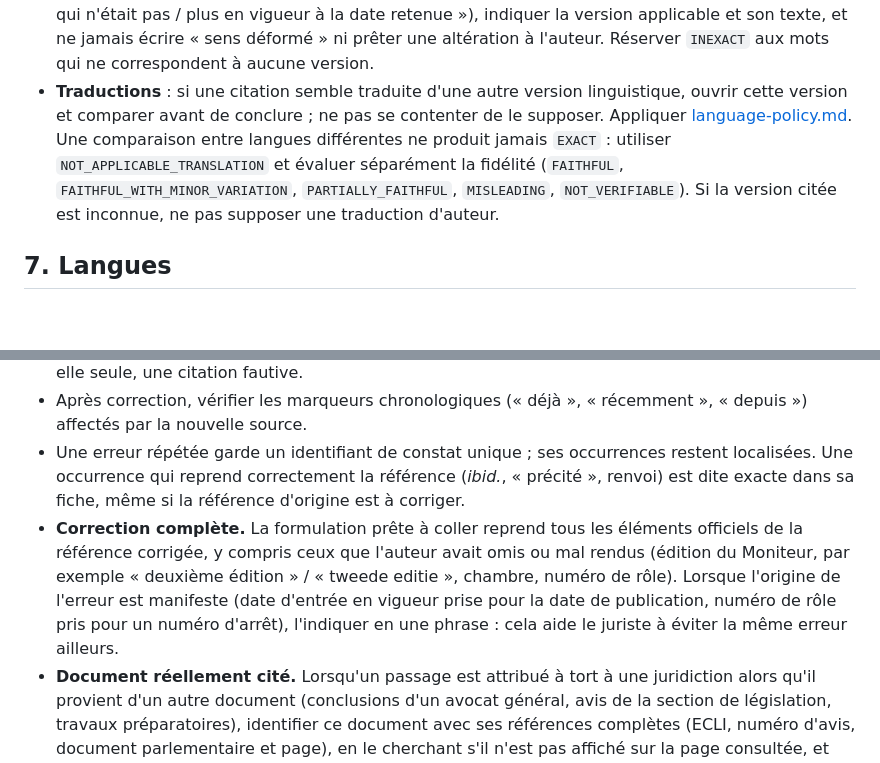
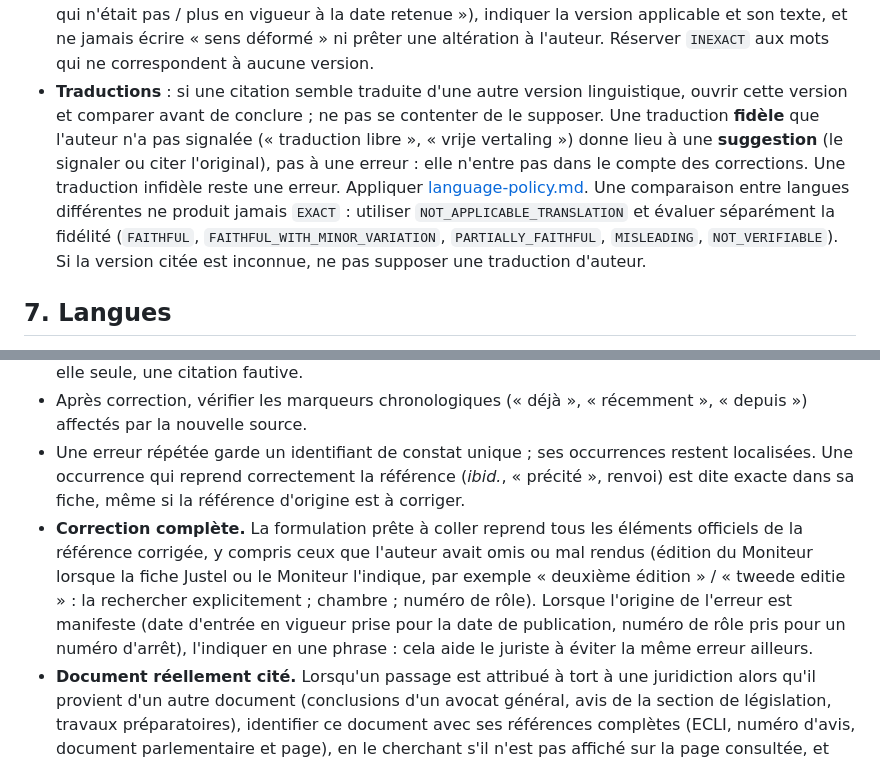
Before and after one commit to marjoas-star/audit-citations-juridiques-be-eu, a Markdown page: SKILL.md, 2 parts joined by grey strips. Drawn GitHub-style; blank space fills up the shorter version.

Commit message:
Faithful unsignalled translation is a suggestion; look up Moniteur edition explicitly
Co-Authored-By: Claude Opus 5.5 <noreply@anthropic.com>

```diff
--- a/SKILL.md
+++ b/SKILL.md
@@ -119,7 +119,7 @@ Créer un `QUOTATION_RECORD` pour toute citation attribuée à une source. Contr
 - **Ellipses `[...]`** : vérifier ce qui a été supprimé, la grammaire et la portée résultantes, et la suppression éventuelle d'une réserve. Si le contexte supprimé est inaccessible, l'intégrité reste `NOT_VERIFIABLE`.
 - **Crochets** : vérifier l'antécédent, l'identité et l'absence d'élargissement ou de réduction de la règle.
 - **Version non applicable** : si les mots cités correspondent exactement à une autre version du texte (antérieure ou future) que celle applicable à la date juridique, ce n'est pas une citation inexacte : la citation est fidèle à cette autre version. Le dire ainsi (« citation exacte d'une version qui n'était pas / plus en vigueur à la date retenue »), indiquer la version applicable et son texte, et ne jamais écrire « sens déformé » ni prêter une altération à l'auteur. Réserver `INEXACT` aux mots qui ne correspondent à aucune version.
-- **Traductions** : si une citation semble traduite d'une autre version linguistique, ouvrir cette version et comparer avant de conclure ; ne pas se contenter de le supposer. Appliquer [language-policy.md](references/language-policy.md). Une comparaison entre langues différentes ne produit jamais `EXACT` : utiliser `NOT_APPLICABLE_TRANSLATION` et évaluer séparément la fidélité (`FAITHFUL`, `FAITHFUL_WITH_MINOR_VARIATION`, `PARTIALLY_FAITHFUL`, `MISLEADING`, `NOT_VERIFIABLE`). Si la version citée est inconnue, ne pas supposer une traduction d'auteur.
+- **Traductions** : si une citation semble traduite d'une autre version linguistique, ouvrir cette version et comparer avant de conclure ; ne pas se contenter de le supposer. Une traduction **fidèle** que l'auteur n'a pas signalée (« traduction libre », « vrije vertaling ») donne lieu à une **suggestion** (le signaler ou citer l'original), pas à une erreur : elle n'entre pas dans le compte des corrections. Une traduction infidèle reste une erreur. Appliquer [language-policy.md](references/language-policy.md). Une comparaison entre langues différentes ne produit jamais `EXACT` : utiliser `NOT_APPLICABLE_TRANSLATION` et évaluer séparément la fidélité (`FAITHFUL`, `FAITHFUL_WITH_MINOR_VARIATION`, `PARTIALLY_FAITHFUL`, `MISLEADING`, `NOT_VERIFIABLE`). Si la version citée est inconnue, ne pas supposer une traduction d'auteur.
 
 ## 7. Langues
 
@@ -158,7 +158,7 @@ Travail natif en FR, NL, DE, EN. Distinguer `document_language`, `citation_langu
 - Séparer erreurs établies et suggestions : une paraphrase susceptible d'être complétée n'est pas, à elle seule, une citation fautive.
 - Après correction, vérifier les marqueurs chronologiques (« déjà », « récemment », « depuis ») affectés par la nouvelle source.
 - Une erreur répétée garde un identifiant de constat unique ; ses occurrences restent localisées. Une occurrence qui reprend correctement la référence (*ibid.*, « précité », renvoi) est dite exacte dans sa fiche, même si la référence d'origine est à corriger.
-- **Correction complète.** La formulation prête à coller reprend tous les éléments officiels de la référence corrigée, y compris ceux que l'auteur avait omis ou mal rendus (édition du Moniteur, par exemple « deuxième édition » / « tweede editie », chambre, numéro de rôle). Lorsque l'origine de l'erreur est manifeste (date d'entrée en vigueur prise pour la date de publication, numéro de rôle pris pour un numéro d'arrêt), l'indiquer en une phrase : cela aide le juriste à éviter la même erreur ailleurs.
+- **Correction complète.** La formulation prête à coller reprend tous les éléments officiels de la référence corrigée, y compris ceux que l'auteur avait omis ou mal rendus (édition du Moniteur lorsque la fiche Justel ou le Moniteur l'indique, par exemple « deuxième édition » / « tweede editie » : la rechercher explicitement ; chambre ; numéro de rôle). Lorsque l'origine de l'erreur est manifeste (date d'entrée en vigueur prise pour la date de publication, numéro de rôle pris pour un numéro d'arrêt), l'indiquer en une phrase : cela aide le juriste à éviter la même erreur ailleurs.
 - **Document réellement cité.** Lorsqu'un passage est attribué à tort à une juridiction alors qu'il provient d'un autre document (conclusions d'un avocat général, avis de la section de législation, travaux préparatoires), identifier ce document avec ses références complètes (ECLI, numéro d'avis, document parlementaire et page), en le cherchant s'il n'est pas affiché sur la page consultée, et proposer les deux corrections possibles : attribuer le passage à son véritable auteur, ou citer la formule propre de la décision si elle existe.
 - **Affirmations datées.** Signaler, à titre d'information, une affirmation dont la vérité dépend de la date (futur ou présent relatif à une échéance : « seront supprimés à compter du 12 janvier 2027 », « est actuellement pendante ») et indiquer la date à laquelle elle deviendra fausse ou devra être revue. Pour le droit en vigueur, signaler aussi les modifications intervenues depuis la date juridique retenue (renumérotation d'alinéa, remplacement, abrogation), sans les présenter comme des erreurs.
 
```
Also changed, not shown: CHANGELOG.md (+1 -0 lines).
